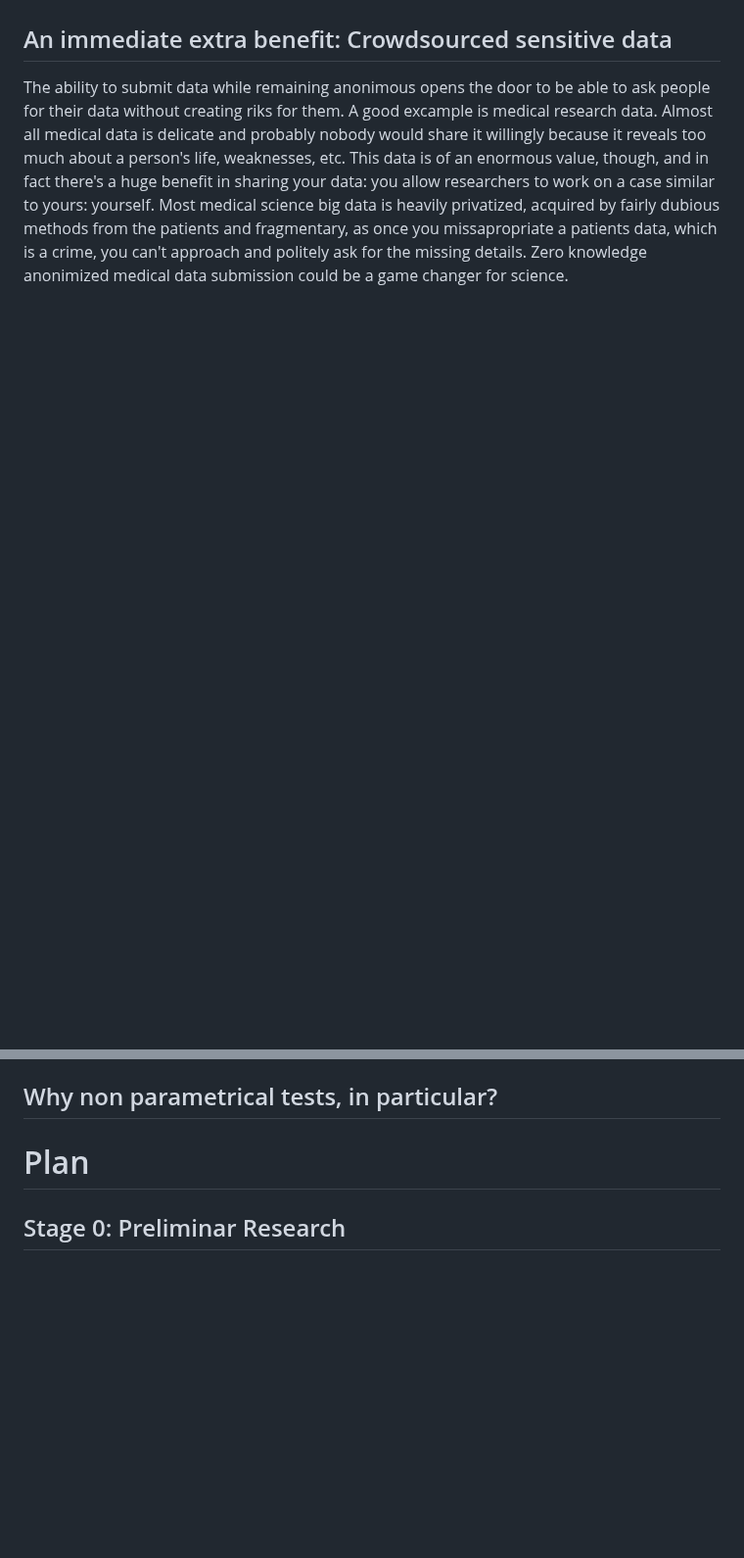
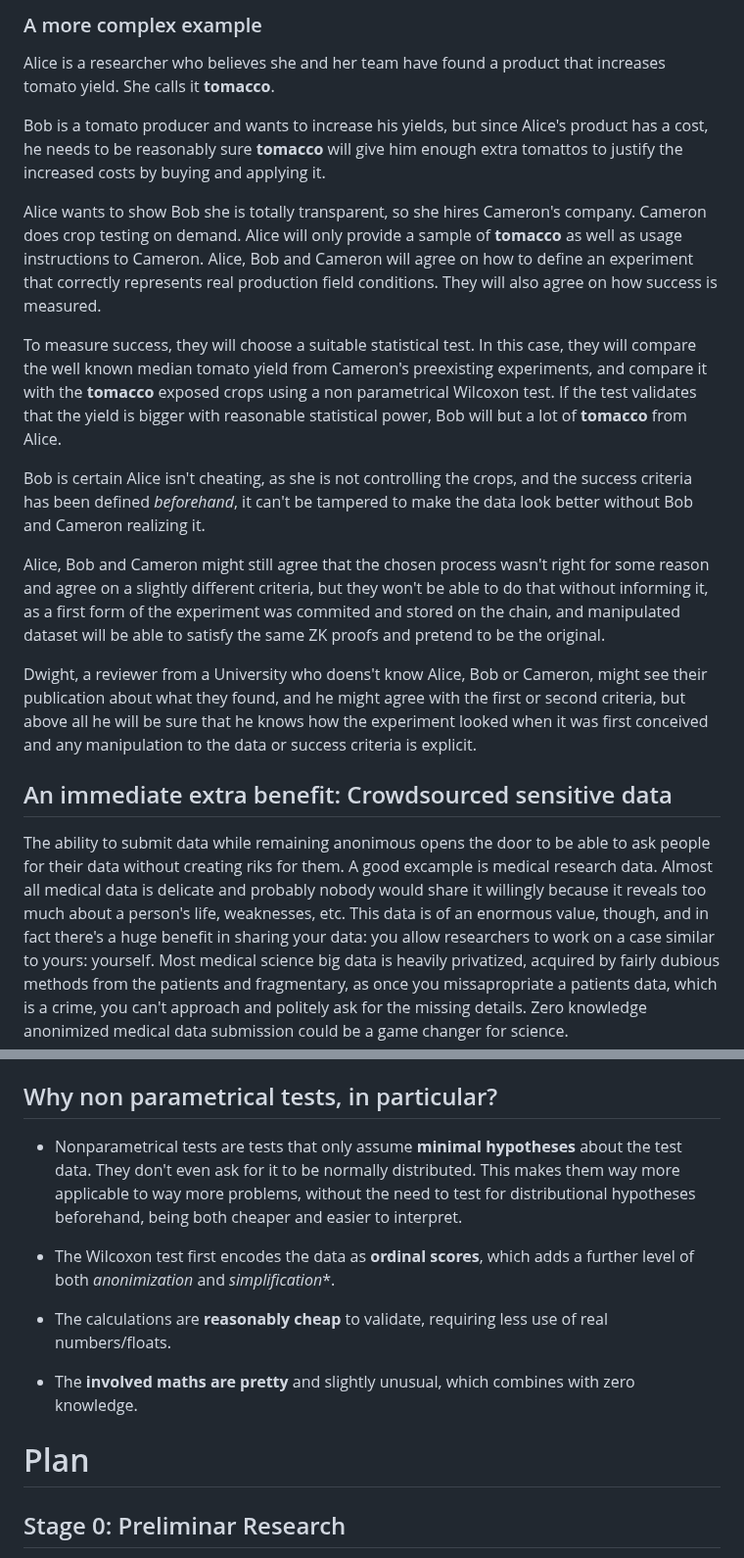
Before and after one commit to duarteoctavio/nonparametrical_tests_noir, a Markdown page: README.md, 2 parts joined by grey strips. Shown at 98% size. GitHub-like rendering; blank space fills up the shorter version.

```diff
--- a/README.md
+++ b/README.md
@@ -30,3 +53,18 @@
+### A more complex example
+
+  Alice is a researcher who believes she and her team have found a product that increases tomato yield. She calls it **tomacco**.
+
+  Bob is a tomato producer and wants to increase his yields, but since Alice's product has a cost, he needs to be reasonably sure **tomacco** will give him enough extra tomattos to justify the increased costs by buying and applying it.
+
+  Alice wants to show Bob she is totally transparent, so she hires Cameron's company. Cameron does crop testing on demand. Alice will only provide a sample of **tomacco** as well as usage instructions to Cameron. Alice, Bob and Cameron will agree on how to define an experiment that correctly represents real production field conditions. They will also agree on how success is measured.
+
+  To measure success, they will choose a suitable statistical test. In this case, they will compare the well known median tomato yield from Cameron's preexisting experiments, and compare it with the **tomacco** exposed crops using a non parametrical Wilcoxon test. If the test validates that the yield is bigger with reasonable statistical power, Bob will but a lot of **tomacco** from Alice.
+
+  Bob is certain Alice isn't cheating, as she is not controlling the crops, and the success criteria has been defined *beforehand*, it can't be tampered to make the data look better without Bob and Cameron realizing it.
+
+  Alice, Bob and Cameron might still agree that the chosen process wasn't right for some reason and agree on a slightly different criteria, but they won't be able to do that without informing it, as a first form of the experiment was commited and stored on the chain, and manipulated dataset will be able to satisfy the same ZK proofs and pretend to be the original.
+
+  Dwight, a reviewer from a University who doens't know Alice, Bob or Cameron, might see their publication about what they found, and he might agree with the first or second criteria, but above all he will be sure that he knows how the experiment looked when it was first conceived and any manipulation to the data or success criteria is explicit.
 
 ## An immediate extra benefit: Crowdsourced sensitive data
 
@@ -38,6 +76,15 @@
 
 
 ## Why non parametrical tests, in particular?
+
+- Nonparametrical tests are tests that only assume **minimal hypotheses** about the test data. They don't even ask for it to be normally distributed. This makes them way more applicable to way more problems, without the need to test for distributional hypotheses beforehand, being both cheaper and easier to interpret.
+
+- The Wilcoxon test first encodes the data as **ordinal scores**, which adds a further level of both *anonimization* and *simplification**.
+
+- The calculations are **reasonably cheap** to validate, requiring less use of real numbers/floats.
+
+- The **involved maths are pretty** and slightly unusual, which combines with zero knowledge.
+
 
 # Plan
 
```
Also changed, not shown: other parts of README.md (+29 -6 lines).
